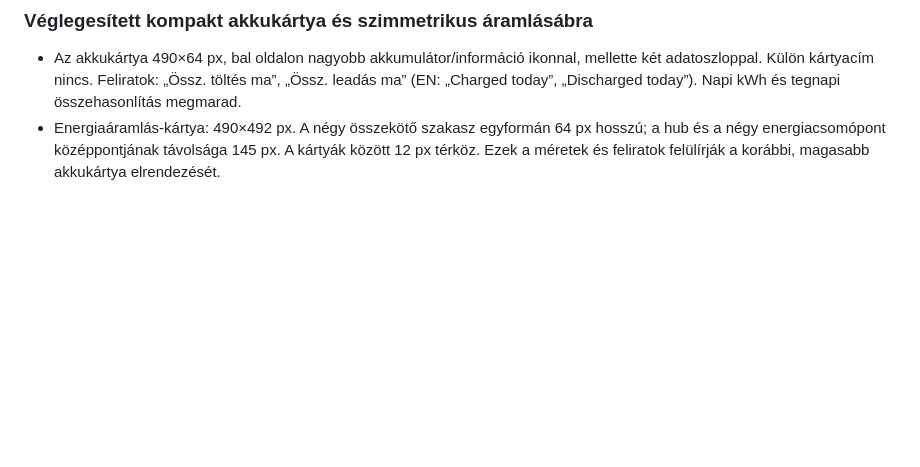
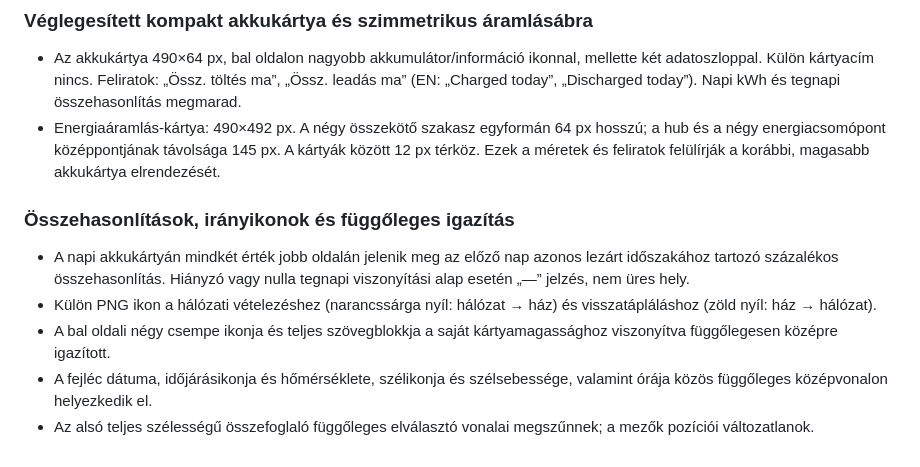
Before and after one commit to ZoleeBB/ZoleeEnergyFlowDisplay, a Markdown page: docs/development-specification.md, the part around the change. Drawn GitHub-style; blank space fills up the shorter version.

```diff
--- a/docs/development-specification.md
+++ b/docs/development-specification.md
@@ -2207,3 +2207,11 @@ A kész termék mindkét követelményt egyszerre teljesíti.
 
 - Az akkukártya 490×64 px, bal oldalon nagyobb akkumulátor/információ ikonnal, mellette két adatoszloppal. Külön kártyacím nincs. Feliratok: „Össz. töltés ma”, „Össz. leadás ma” (EN: „Charged today”, „Discharged today”). Napi kWh és tegnapi összehasonlítás megmarad.
 - Energiaáramlás-kártya: 490×492 px. A négy összekötő szakasz egyformán 64 px hosszú; a hub és a négy energiacsomópont középpontjának távolsága 145 px. A kártyák között 12 px térköz. Ezek a méretek és feliratok felülírják a korábbi, magasabb akkukártya elrendezését.
+
+### Összehasonlítások, irányikonok és függőleges igazítás
+
+- A napi akkukártyán mindkét érték jobb oldalán jelenik meg az előző nap azonos lezárt időszakához tartozó százalékos összehasonlítás. Hiányzó vagy nulla tegnapi viszonyítási alap esetén „—” jelzés, nem üres hely.
+- Külön PNG ikon a hálózati vételezéshez (narancssárga nyíl: hálózat → ház) és visszatápláláshoz (zöld nyíl: ház → hálózat).
+- A bal oldali négy csempe ikonja és teljes szövegblokkja a saját kártyamagassághoz viszonyítva függőlegesen középre igazított.
+- A fejléc dátuma, időjárásikonja és hőmérséklete, szélikonja és szélsebessége, valamint órája közös függőleges középvonalon helyezkedik el.
+- Az alsó teljes szélességű összefoglaló függőleges elválasztó vonalai megszűnnek; a mezők pozíciói változatlanok.
```
Also changed, not shown: assets/source/metric_grid_export.png (added), assets/source/metric_grid_import.png (added), main/assets/png/metric_grid_export.png (added), main/assets/png/metric_grid_import.png (added), 5 other files.
